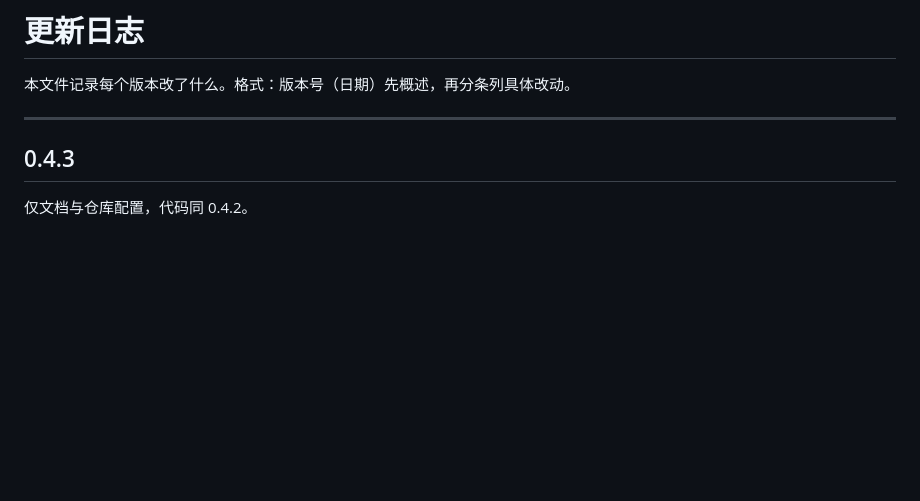
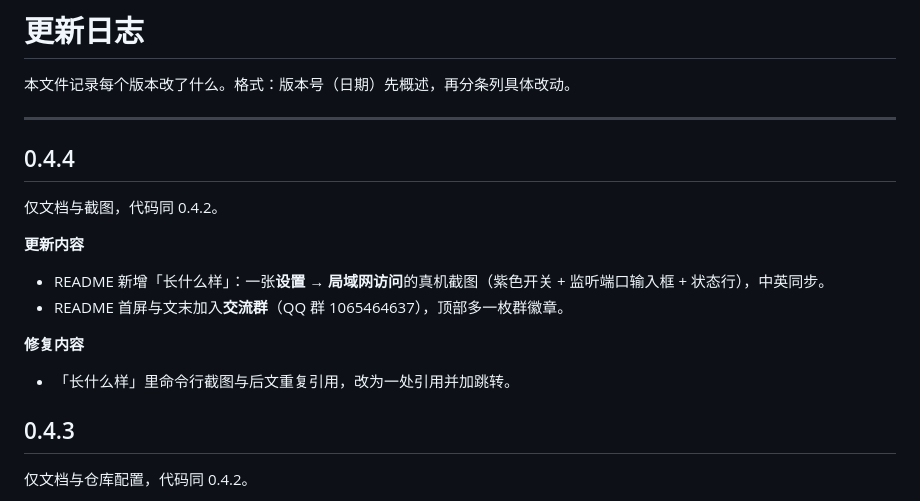
Before and after one commit to llifco/dsh-plugin-reverse-proxy, a Markdown page: CHANGELOG.md, the part around the change. Rendered like a GitHub page; blank space fills up the shorter version.

```diff
--- a/CHANGELOG.md
+++ b/CHANGELOG.md
@@ -3,6 +3,17 @@
 本文件记录每个版本改了什么。格式：版本号（日期）先概述，再分条列具体改动。
 
 ---
+
+## 0.4.4
+
+仅文档与截图，代码同 0.4.2。
+
+**更新内容**
+- README 新增「长什么样」：一张**设置 → 局域网访问**的真机截图（紫色开关 + 监听端口输入框 + 状态行），中英同步。
+- README 首屏与文末加入**交流群**（QQ 群 1065464637），顶部多一枚群徽章。
+
+**修复内容**
+- 「长什么样」里命令行截图与后文重复引用，改为一处引用并加跳转。
 
 ## 0.4.3
 
```
Also changed, not shown: README.en.md (+21 -0 lines), README.md (+21 -0 lines), assets/settings-lan-access.jpg (added), 3 other files.
